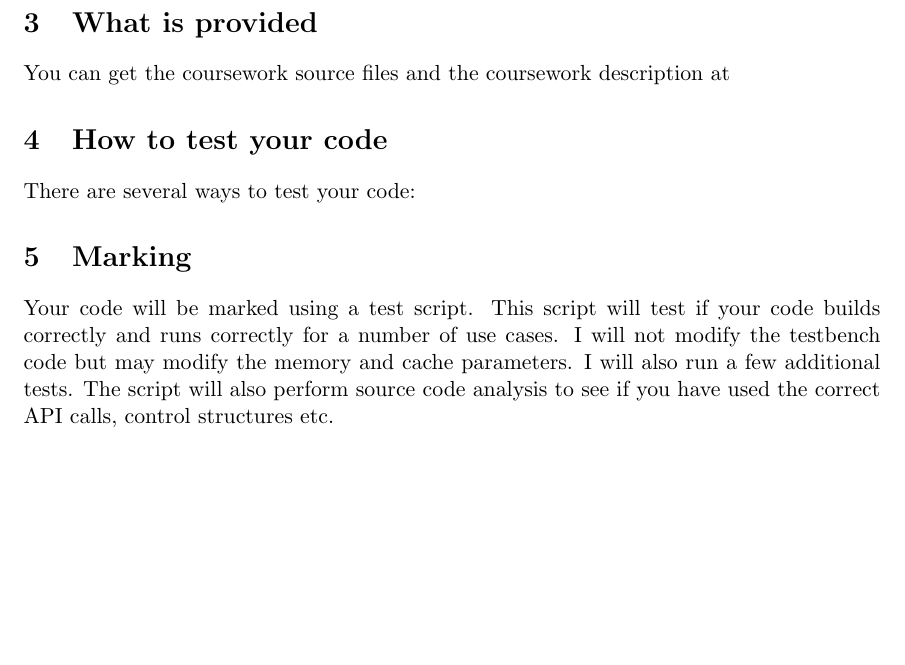
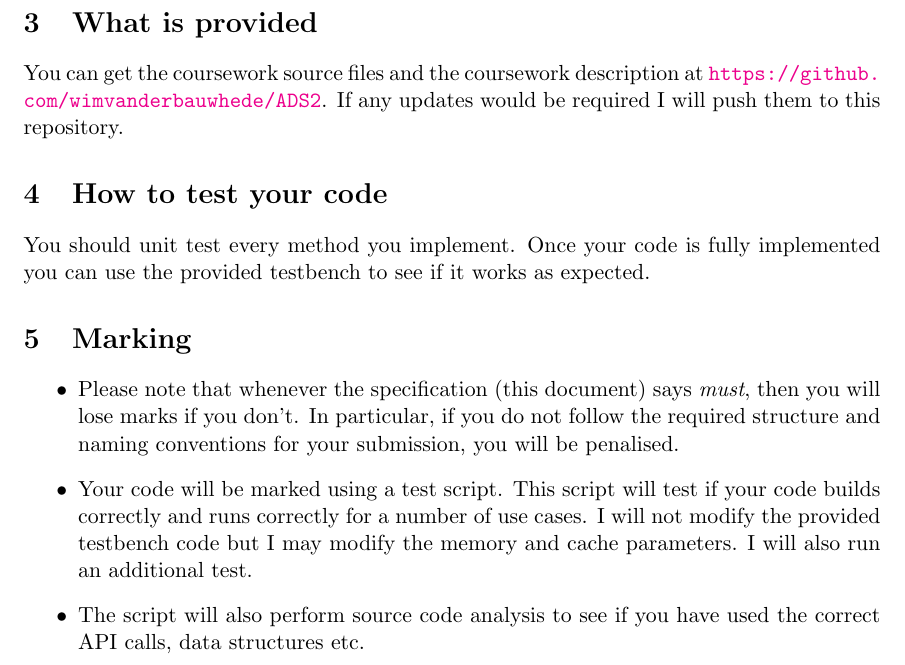
Before and after one commit to leomh/ADS2, a LaTeX document (ADS2-CW-description-part2.tex): part of page 2 of 2, cut so that both start at the same text, the shorter picture padded with empty space. Compiled offline with pdfLaTeX.

Commit message:
Coursework spec and readme

```diff
--- a/ADS2-CW-description-part2.tex
+++ b/ADS2-CW-description-part2.tex
@@ -49,18 +49,21 @@ then your archive \emph{must} be named \emph{1107023m.tgz}. This archive
 
 \section{What is provided}\label{what-is-provided}
 
-You can get the coursework source files and the coursework description at
+You can get the coursework source files and the coursework description at \url{https://github.com/wimvanderbauwhede/ADS2}. If any updates would be required I will push them to this repository.
 
 
 \section{How to test your code}\label{how-to-test-your-code}
 
-There are several ways to test your code:
+You should unit test every method you implement. Once your code is fully implemented you can use the provided testbench to see if it works as expected.
 
 \section{Marking}\label{marking}
 
 
+\begin{itemize}
+\item Please note that whenever the specification (this document) says \emph{must}, then you will lose marks if you don't. In particular, if you do not follow the required structure and naming conventions for your submission, you will be penalised.
 
-Your code will be marked using a test script. This script will test if your code builds correctly and runs correctly for a number of use cases. I will not modify the testbench code but may modify the memory and cache parameters. I will also run a few additional tests.
-The script will also perform source code analysis to see if you have used the correct API calls, control structures etc.
+\item Your code will be marked using a test script. This script will test if your code builds correctly and runs correctly for a number of use cases. I will not modify the provided testbench code but I may modify the memory and cache parameters. I will also run an additional test.
+\item The script will also perform source code analysis to see if you have used the correct API calls, data structures etc.
+\end{itemize}
 
 \end{document}
```
Also changed, not shown: ADS2-CW-description-part1.tex (+1 -1 lines), README.md.
